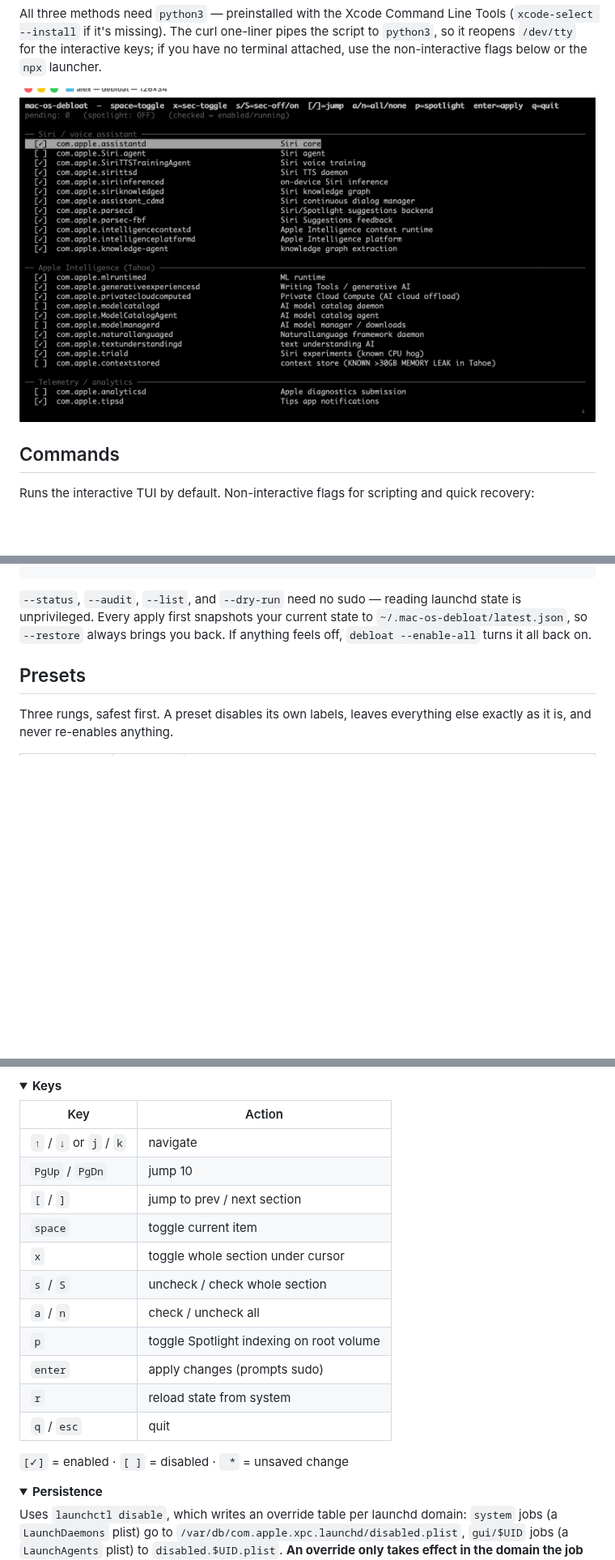
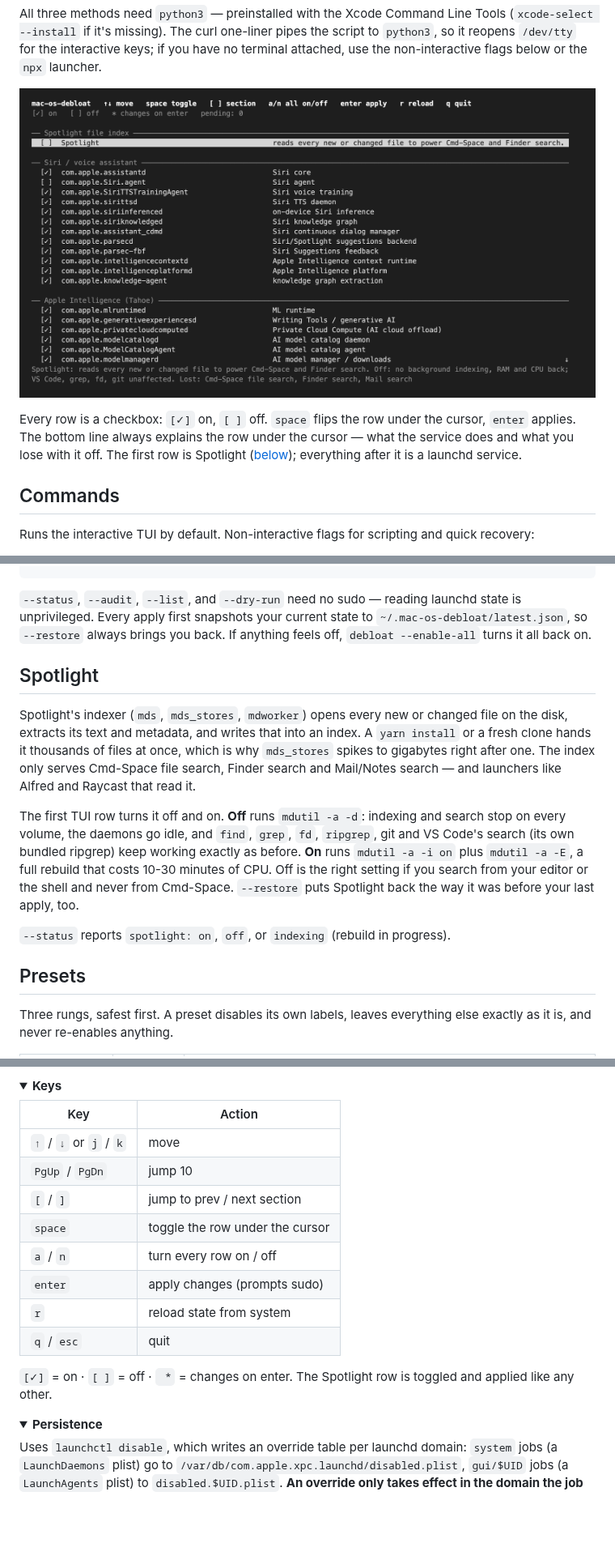
Before and after one commit to OleksandrKrupko/mac-os-debloat, a Markdown page: README.md, 3 parts joined by grey strips. Shown at 81% size. GitHub-like rendering; pictures changed too: screenshot.png; folded sections open; blank space fills up the shorter version.

````diff
--- a/README.md
+++ b/README.md
@@ -26,7 +26,9 @@ brew install OleksandrKrupko/debloat/debloat && debloat
 
 All three methods need `python3` — preinstalled with the Xcode Command Line Tools (`xcode-select --install` if it's missing). The curl one-liner pipes the script to `python3`, so it reopens `/dev/tty` for the interactive keys; if you have no terminal attached, use the non-interactive flags below or the `npx` launcher.
 
-![mac-os-debloat TUI — 270 launchd services grouped by section, space to toggle, enter to apply](https://raw.githubusercontent.com/OleksandrKrupko/mac-os-debloat/main/screenshot.png)
+![mac-os-debloat TUI — Spotlight row on top, 270 launchd services grouped by section, space to toggle, enter to apply](https://raw.githubusercontent.com/OleksandrKrupko/mac-os-debloat/main/screenshot.png)
+
+Every row is a checkbox: `[✓]` on, `[ ]` off. `space` flips the row under the cursor, `enter` applies. The bottom line always explains the row under the cursor — what the service does and what you lose with it off. The first row is Spotlight ([below](#spotlight)); everything after it is a launchd service.
 
 ## Commands
 
@@ -47,6 +49,16 @@ debloat --status --json    # machine-readable status
 ```
 
 `--status`, `--audit`, `--list`, and `--dry-run` need no sudo — reading launchd state is unprivileged. Every apply first snapshots your current state to `~/.mac-os-debloat/latest.json`, so `--restore` always brings you back. If anything feels off, `debloat --enable-all` turns it all back on.
+
+## Spotlight
+
+<a name="spotlight"></a>
+
+Spotlight's indexer (`mds`, `mds_stores`, `mdworker`) opens every new or changed file on the disk, extracts its text and metadata, and writes that into an index. A `yarn install` or a fresh clone hands it thousands of files at once, which is why `mds_stores` spikes to gigabytes right after one. The index only serves Cmd-Space file search, Finder search and Mail/Notes search — and launchers like Alfred and Raycast that read it.
+
+The first TUI row turns it off and on. **Off** runs `mdutil -a -d`: indexing and search stop on every volume, the daemons go idle, and `find`, `grep`, `fd`, `ripgrep`, git and VS Code's search (its own bundled ripgrep) keep working exactly as before. **On** runs `mdutil -a -i on` plus `mdutil -a -E`, a full rebuild that costs 10-30 minutes of CPU. Off is the right setting if you search from your editor or the shell and never from Cmd-Space. `--restore` puts Spotlight back the way it was before your last apply, too.
+
+`--status` reports `spotlight: on`, `off`, or `indexing` (rebuild in progress).
 
 ## Presets
 
@@ -124,19 +136,16 @@ Full curated list with per-label comments lives inside the script (`EMBEDDED_LAB
 
 | Key | Action |
 |-----|--------|
-| `↑` / `↓` or `j` / `k` | navigate |
+| `↑` / `↓` or `j` / `k` | move |
 | `PgUp` / `PgDn` | jump 10 |
 | `[` / `]` | jump to prev / next section |
-| `space` | toggle current item |
-| `x` | toggle whole section under cursor |
-| `s` / `S` | uncheck / check whole section |
-| `a` / `n` | check / uncheck all |
-| `p` | toggle Spotlight indexing on root volume |
+| `space` | toggle the row under the cursor |
+| `a` / `n` | turn every row on / off |
 | `enter` | apply changes (prompts sudo) |
 | `r` | reload state from system |
 | `q` / `esc` | quit |
 
-`[✓]` = enabled · `[ ]` = disabled · ` *` = unsaved change
+`[✓]` = on · `[ ]` = off · ` *` = changes on enter. The Spotlight row is toggled and applied like any other.
 
 </details>
 
````
Also changed, not shown: other parts of README.md (+13 -3 lines), 4 other files.
